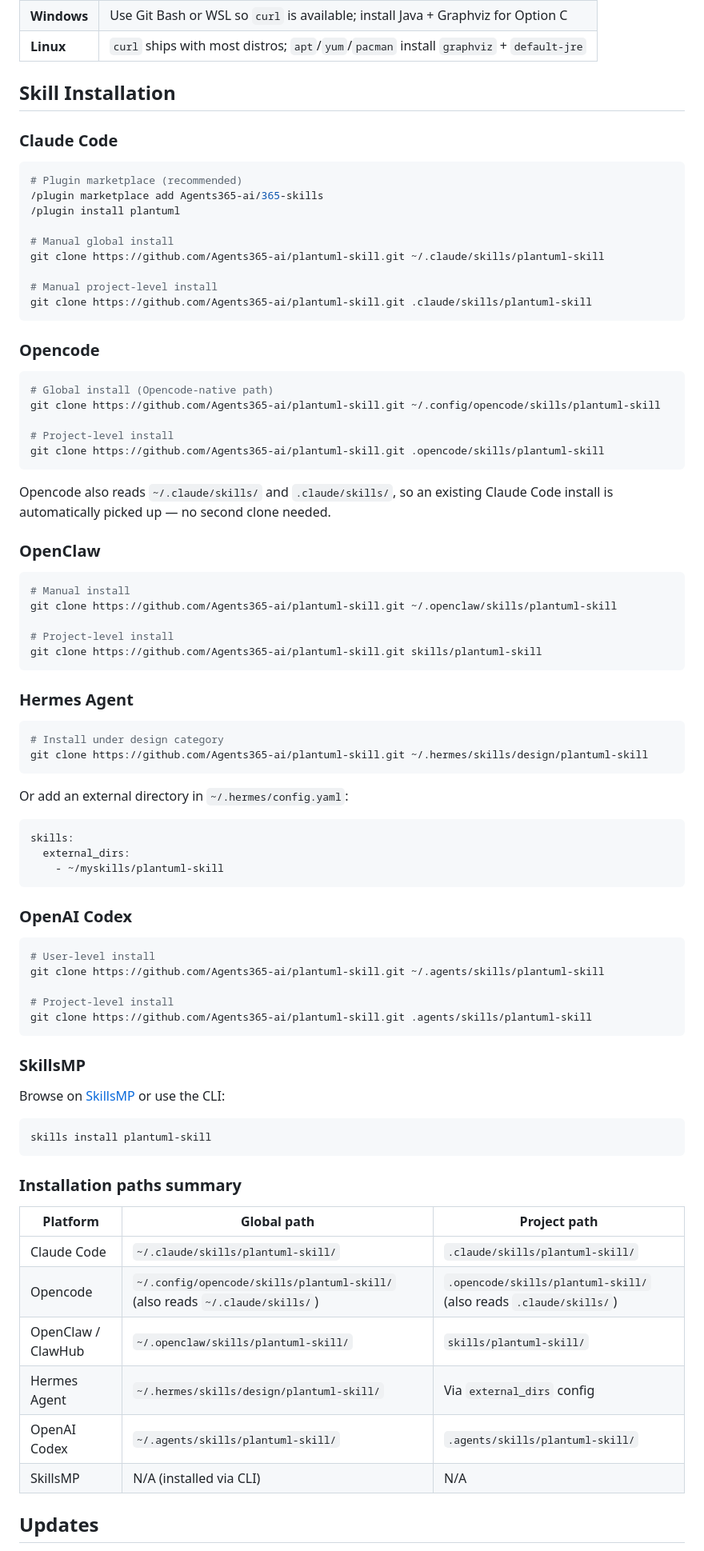
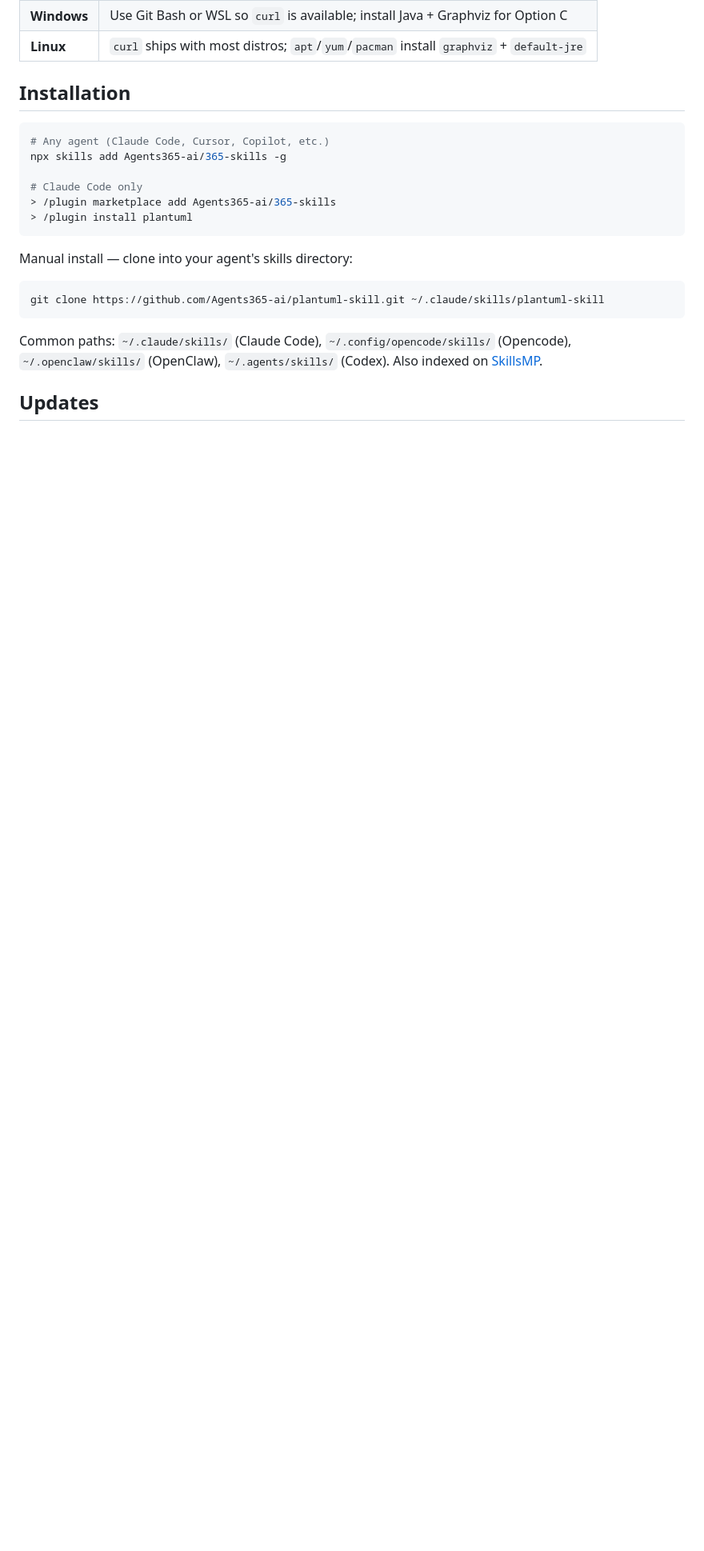
Before and after one commit to Agents365-ai/plantuml-skill, a Markdown page: README.md, the part around one of its changes. Shown at 80% size. GitHub-like rendering; blank space fills up the shorter version.

````diff
--- a/README.md
+++ b/README.md
@@ -114,87 +101,24 @@ java -jar plantuml.jar diagram.puml
 | **Windows** | Use Git Bash or WSL so `curl` is available; install Java + Graphviz for Option C |
 | **Linux** | `curl` ships with most distros; `apt`/`yum`/`pacman` install `graphviz` + `default-jre` |
 
-## Skill Installation
-
-### Claude Code
+## Installation
 
 ```bash
-# Plugin marketplace (recommended)
-/plugin marketplace add Agents365-ai/365-skills
-/plugin install plantuml
+# Any agent (Claude Code, Cursor, Copilot, etc.)
+npx skills add Agents365-ai/365-skills -g
 
-# Manual global install
-git clone https://github.com/Agents365-ai/plantuml-skill.git ~/.claude/skills/plantuml-skill
-
-# Manual project-level install
-git clone https://github.com/Agents365-ai/plantuml-skill.git .claude/skills/plantuml-skill
+# Claude Code only
+> /plugin marketplace add Agents365-ai/365-skills
+> /plugin install plantuml
 ```
 
-### Opencode
+Manual install — clone into your agent's skills directory:
 
 ```bash
-# Global install (Opencode-native path)
-git clone https://github.com/Agents365-ai/plantuml-skill.git ~/.config/opencode/skills/plantuml-skill
-
-# Project-level install
-git clone https://github.com/Agents365-ai/plantuml-skill.git .opencode/skills/plantuml-skill
+git clone https://github.com/Agents365-ai/plantuml-skill.git ~/.claude/skills/plantuml-skill
 ```
 
-Opencode also reads `~/.claude/skills/` and `.claude/skills/`, so an existing Claude Code install is automatically picked up — no second clone needed.
-
-### OpenClaw
-
-```bash
-# Manual install
-git clone https://github.com/Agents365-ai/plantuml-skill.git ~/.openclaw/skills/plantuml-skill
-
-# Project-level install
-git clone https://github.com/Agents365-ai/plantuml-skill.git skills/plantuml-skill
-```
-
-### Hermes Agent
-
-```bash
-# Install under design category
-git clone https://github.com/Agents365-ai/plantuml-skill.git ~/.hermes/skills/design/plantuml-skill
-```
-
-Or add an external directory in `~/.hermes/config.yaml`:
-
-```yaml
-skills:
-  external_dirs:
-    - ~/myskills/plantuml-skill
-```
-
-### OpenAI Codex
-
-```bash
-# User-level install
-git clone https://github.com/Agents365-ai/plantuml-skill.git ~/.agents/skills/plantuml-skill
-
-# Project-level install
-git clone https://github.com/Agents365-ai/plantuml-skill.git .agents/skills/plantuml-skill
-```
-
-### SkillsMP
-
-Browse on [SkillsMP](https://skillsmp.com) or use the CLI:
-
-```bash
-skills install plantuml-skill
-```
-
-### Installation paths summary
-
-| Platform | Global path | Project path |
-|----------|-------------|--------------|
-| Claude Code | `~/.claude/skills/plantuml-skill/` | `.claude/skills/plantuml-skill/` |
-| Opencode | `~/.config/opencode/skills/plantuml-skill/` (also reads `~/.claude/skills/`) | `.opencode/skills/plantuml-skill/` (also reads `.claude/skills/`) |
-| OpenClaw / ClawHub | `~/.openclaw/skills/plantuml-skill/` | `skills/plantuml-skill/` |
-| Hermes Agent | `~/.hermes/skills/design/plantuml-skill/` | Via `external_dirs` config |
-| OpenAI Codex | `~/.agents/skills/plantuml-skill/` | `.agents/skills/plantuml-skill/` |
-| SkillsMP | N/A (installed via CLI) | N/A |
+Common paths: `~/.claude/skills/` (Claude Code), `~/.config/opencode/skills/` (Opencode), `~/.openclaw/skills/` (OpenClaw), `~/.agents/skills/` (Codex). Also indexed on [SkillsMP](https://skillsmp.com).
 
 ## Updates
 
````
Also changed, not shown: other parts of README.md (+0 -13 lines), README_CN.md (+9 -81 lines).
